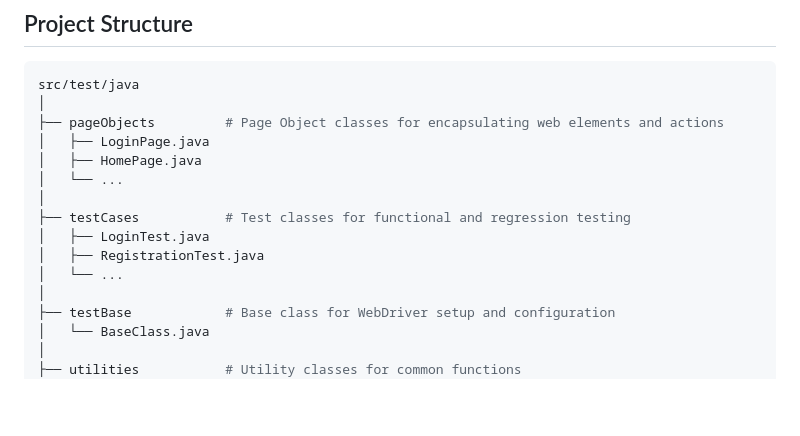
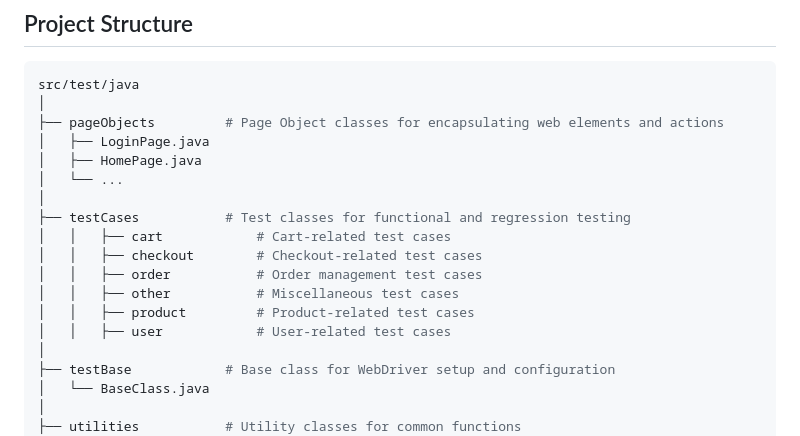
Before and after one commit to TinaL-AutomationQA/OpencartAutomation, a Markdown page: README.md, the part around the change. Rendered like a GitHub page; blank space fills up the shorter version.

```diff
--- a/README.md
+++ b/README.md
@@ -25,9 +25,12 @@ src/test/java
 │   └── ...
 │
 ├── testCases           # Test classes for functional and regression testing
-│   ├── LoginTest.java
-│   ├── RegistrationTest.java
-│   └── ...
+│   │   ├── cart            # Cart-related test cases
+│   │   ├── checkout        # Checkout-related test cases
+│   │   ├── order           # Order management test cases
+│   │   ├── other           # Miscellaneous test cases
+│   │   ├── product         # Product-related test cases
+│   │   ├── user            # User-related test cases
 │
 ├── testBase            # Base class for WebDriver setup and configuration
 │   └── BaseClass.java
```
